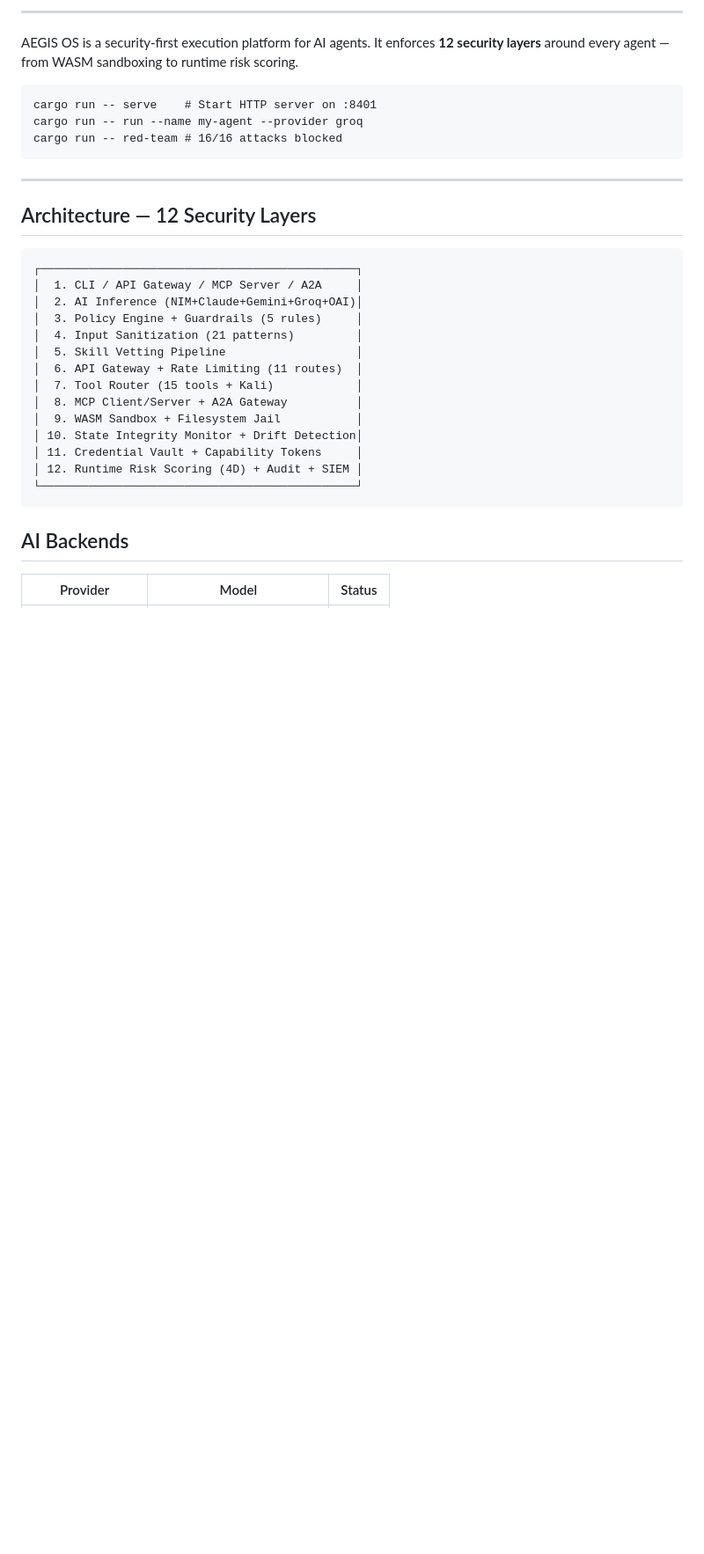
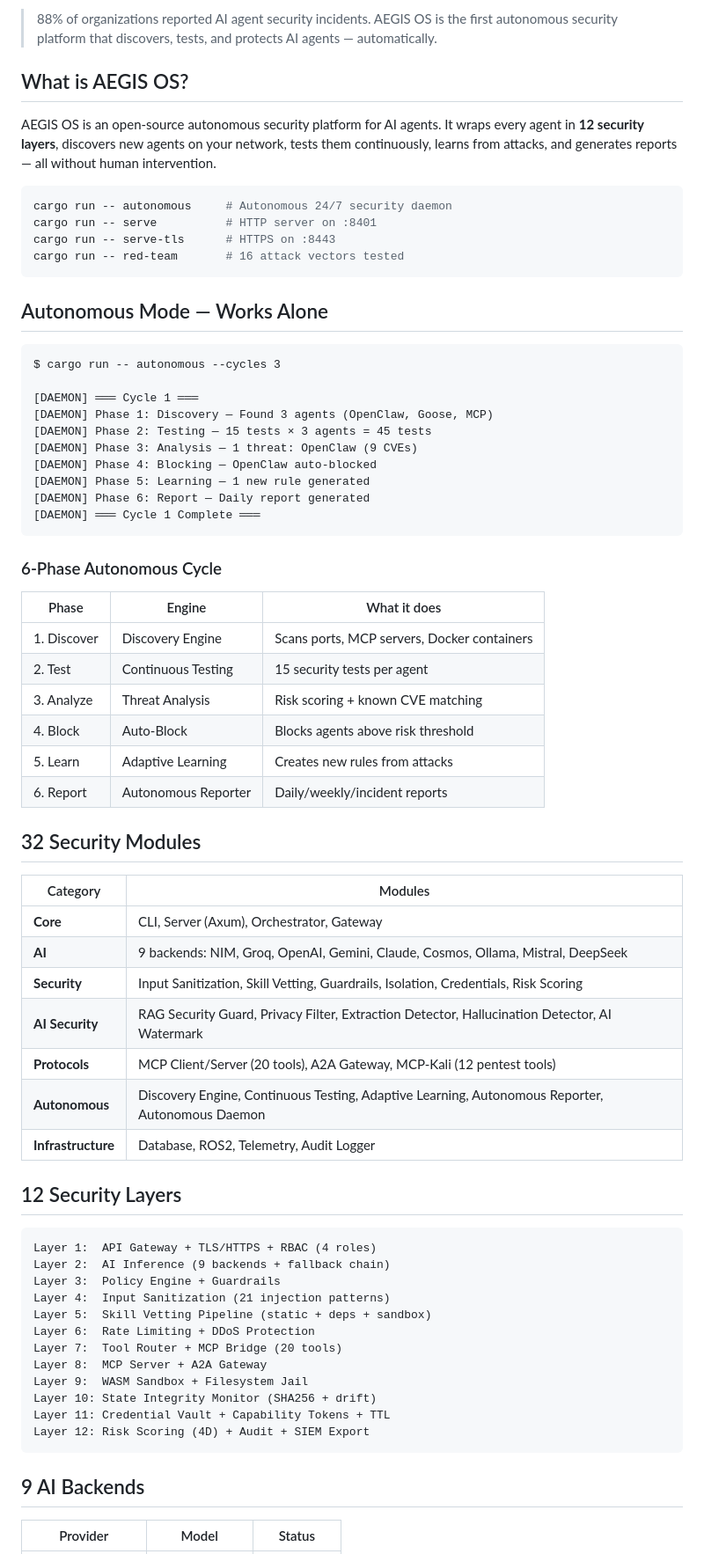
Before and after one commit to Moudaxx/AEGIS-OS, a Markdown page: README.md, the part around one of its changes. Shown at 88% size. Drawn GitHub-style; blank space fills up the shorter version.

````diff
--- a/README.md
+++ b/README.md
@@ -11,34 +9,70 @@
 
----
+> 88% of organizations reported AI agent security incidents. AEGIS OS is the first autonomous security platform that discovers, tests, and protects AI agents — automatically.
 
-AEGIS OS is a security-first execution platform for AI agents. It enforces **12 security layers** around every agent — from WASM sandboxing to runtime risk scoring.
-```
-cargo run -- serve    # Start HTTP server on :8401
-cargo run -- run --name my-agent --provider groq
-cargo run -- red-team # 16/16 attacks blocked
+## What is AEGIS OS?
+
+AEGIS OS is an open-source autonomous security platform for AI agents. It wraps every agent in **12 security layers**, discovers new agents on your network, tests them continuously, learns from attacks, and generates reports — all without human intervention.
+```bash
+cargo run -- autonomous     # Autonomous 24/7 security daemon
+cargo run -- serve          # HTTP server on :8401
+cargo run -- serve-tls      # HTTPS on :8443
+cargo run -- red-team       # 16 attack vectors tested
 ```
 
----
+## Autonomous Mode — Works Alone
+```
+$ cargo run -- autonomous --cycles 3
 
-## Architecture — 12 Security Layers
-```
-┌──────────────────────────────────────────────┐
-│  1. CLI / API Gateway / MCP Server / A2A     │
-│  2. AI Inference (NIM+Claude+Gemini+Groq+OAI)│
-│  3. Policy Engine + Guardrails (5 rules)     │
-│  4. Input Sanitization (21 patterns)         │
-│  5. Skill Vetting Pipeline                   │
-│  6. API Gateway + Rate Limiting (11 routes)  │
-│  7. Tool Router (15 tools + Kali)            │
-│  8. MCP Client/Server + A2A Gateway          │
-│  9. WASM Sandbox + Filesystem Jail           │
-│ 10. State Integrity Monitor + Drift Detection│
-│ 11. Credential Vault + Capability Tokens     │
-│ 12. Runtime Risk Scoring (4D) + Audit + SIEM │
-└──────────────────────────────────────────────┘
+[DAEMON] ═══ Cycle 1 ═══
+[DAEMON] Phase 1: Discovery — Found 3 agents (OpenClaw, Goose, MCP)
+[DAEMON] Phase 2: Testing — 15 tests × 3 agents = 45 tests
+[DAEMON] Phase 3: Analysis — 1 threat: OpenClaw (9 CVEs)
+[DAEMON] Phase 4: Blocking — OpenClaw auto-blocked
+[DAEMON] Phase 5: Learning — 1 new rule generated
+[DAEMON] Phase 6: Report — Daily report generated
+[DAEMON] ═══ Cycle 1 Complete ═══
 ```
 
-## AI Backends
+### 6-Phase Autonomous Cycle
+
+| Phase | Engine | What it does |
+|-------|--------|-------------|
+| 1. Discover | Discovery Engine | Scans ports, MCP servers, Docker containers |
+| 2. Test | Continuous Testing | 15 security tests per agent |
+| 3. Analyze | Threat Analysis | Risk scoring + known CVE matching |
+| 4. Block | Auto-Block | Blocks agents above risk threshold |
+| 5. Learn | Adaptive Learning | Creates new rules from attacks |
+| 6. Report | Autonomous Reporter | Daily/weekly/incident reports |
+
+## 32 Security Modules
+
+| Category | Modules |
+|----------|---------|
+| **Core** | CLI, Server (Axum), Orchestrator, Gateway |
+| **AI** | 9 backends: NIM, Groq, OpenAI, Gemini, Claude, Cosmos, Ollama, Mistral, DeepSeek |
+| **Security** | Input Sanitization, Skill Vetting, Guardrails, Isolation, Credentials, Risk Scoring |
+| **AI Security** | RAG Security Guard, Privacy Filter, Extraction Detector, Hallucination Detector, AI Watermark |
+| **Protocols** | MCP Client/Server (20 tools), A2A Gateway, MCP-Kali (12 pentest tools) |
+| **Autonomous** | Discovery Engine, Continuous Testing, Adaptive Learning, Autonomous Reporter, Autonomous Daemon |
+| **Infrastructure** | Database, ROS2, Telemetry, Audit Logger |
+
+## 12 Security Layers
+```
+Layer 1:  API Gateway + TLS/HTTPS + RBAC (4 roles)
+Layer 2:  AI Inference (9 backends + fallback chain)
+Layer 3:  Policy Engine + Guardrails
+Layer 4:  Input Sanitization (21 injection patterns)
+Layer 5:  Skill Vetting Pipeline (static + deps + sandbox)
+Layer 6:  Rate Limiting + DDoS Protection
+Layer 7:  Tool Router + MCP Bridge (20 tools)
+Layer 8:  MCP Server + A2A Gateway
+Layer 9:  WASM Sandbox + Filesystem Jail
+Layer 10: State Integrity Monitor (SHA256 + drift)
+Layer 11: Credential Vault + Capability Tokens + TTL
+Layer 12: Risk Scoring (4D) + Audit + SIEM Export
+```
+
+## 9 AI Backends
 
 | Provider | Model | Status |
 |----------|-------|--------|
````
Also changed, not shown: other parts of README.md (+88 -175 lines).
